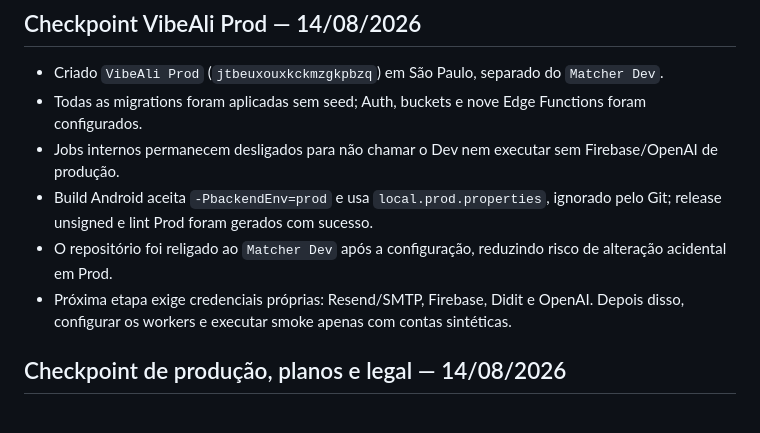
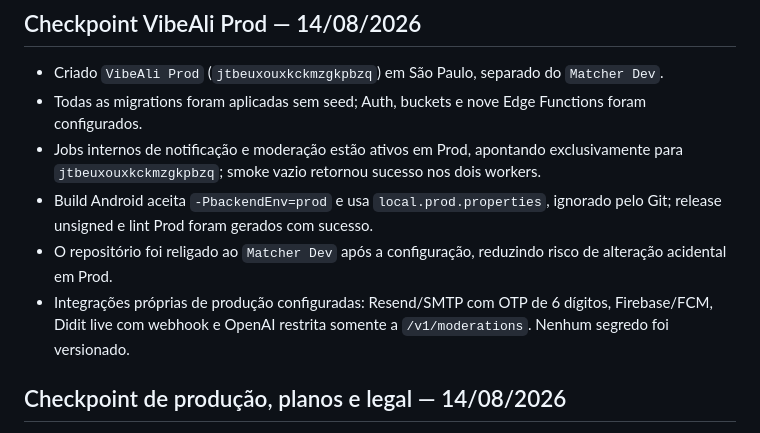
Before and after one commit to frostx25/Matcher, a Markdown page: CONTINUE-HERE.md, the part around the change. GitHub-like rendering.

Commit message:
docs: record production provider activation

```diff
--- a/CONTINUE-HERE.md
+++ b/CONTINUE-HERE.md
@@ -211,10 +211,10 @@ Este arquivo não contém segredos nem dados pessoais.
 
 - Criado `VibeAli Prod` (`jtbeuxouxkckmzgkpbzq`) em São Paulo, separado do `Matcher Dev`.
 - Todas as migrations foram aplicadas sem seed; Auth, buckets e nove Edge Functions foram configurados.
-- Jobs internos permanecem desligados para não chamar o Dev nem executar sem Firebase/OpenAI de produção.
+- Jobs internos de notificação e moderação estão ativos em Prod, apontando exclusivamente para `jtbeuxouxkckmzgkpbzq`; smoke vazio retornou sucesso nos dois workers.
 - Build Android aceita `-PbackendEnv=prod` e usa `local.prod.properties`, ignorado pelo Git; release unsigned e lint Prod foram gerados com sucesso.
 - O repositório foi religado ao `Matcher Dev` após a configuração, reduzindo risco de alteração acidental em Prod.
-- Próxima etapa exige credenciais próprias: Resend/SMTP, Firebase, Didit e OpenAI. Depois disso, configurar os workers e executar smoke apenas com contas sintéticas.
+- Integrações próprias de produção configuradas: Resend/SMTP com OTP de 6 dígitos, Firebase/FCM, Didit live com webhook e OpenAI restrita somente a `/v1/moderations`. Nenhum segredo foi versionado.
 
 ## Checkpoint de produção, planos e legal — 14/08/2026
 
```
